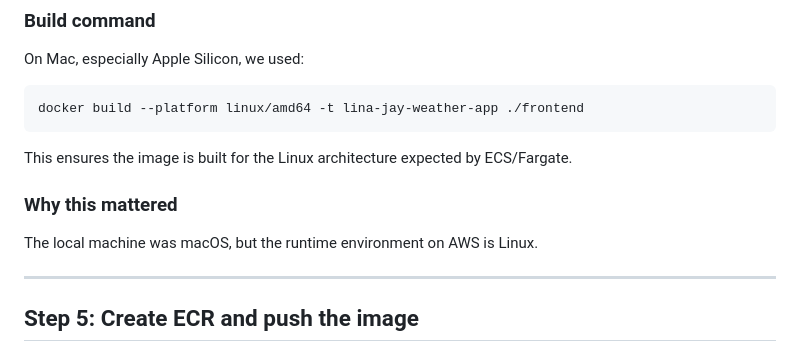
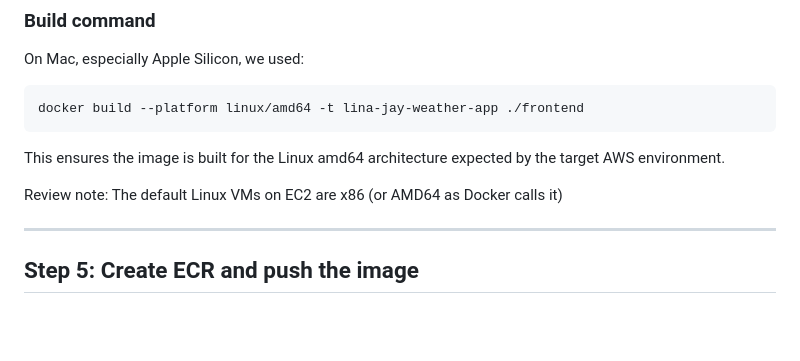
Before and after one commit to jahirultusar/serverless_cicd_project, a Markdown page: README.md, the part around the change. Drawn GitHub-style; blank space fills up the shorter version.

Commit message:
Updated readme with step:4 review note

````diff
--- a/README.md
+++ b/README.md
@@ -201,10 +201,9 @@ On Mac, especially Apple Silicon, we used:
 docker build --platform linux/amd64 -t lina-jay-weather-app ./frontend
 ```
 
-This ensures the image is built for the Linux architecture expected by ECS/Fargate.
+This ensures the image is built for the Linux amd64 architecture expected by the target AWS environment.
 
-### Why this mattered
-The local machine was macOS, but the runtime environment on AWS is Linux.
+Review note: The default Linux VMs on EC2 are x86 (or AMD64 as Docker calls it)
 
 ---
 
````
